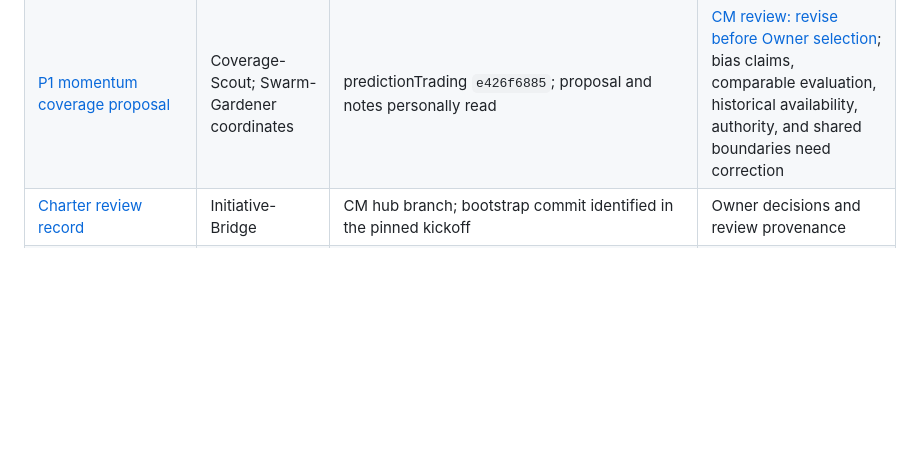
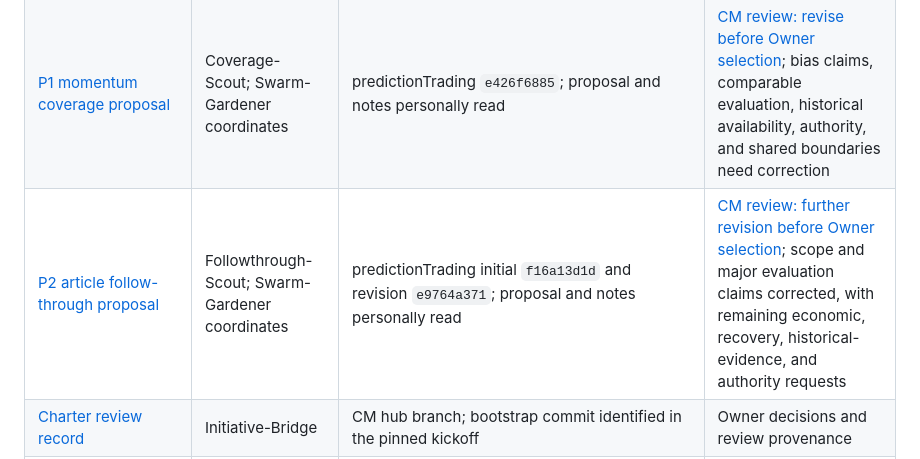
Before and after one commit to Bigbadboybob/claude-manager, a Markdown page: cm-initiative/shared/README.md, the part around the change. Rendered like a GitHub page; blank space fills up the shorter version.

Commit message:
Review revised article follow-through proposal

```diff
--- a/cm-initiative/shared/README.md
+++ b/cm-initiative/shared/README.md
@@ -21,6 +21,7 @@ and [project map](../PROJECTS.md) for current goals, scope, and onboarding.
 | [Proposal task roster](https://github.com/Bigbadboybob/predictionTrading/blob/a83f8ddc3/agent_docs/swarm-focused-design/LANES.md) | Swarm-Gardener | predictionTrading `a83f8ddc3` snapshot; live roster on its hub branch | Exact tasks, sessions, owned paths, worktree modes, collaboration pairs, and launch groups |
 | [P6 source delivery reliability proposal](https://github.com/Bigbadboybob/predictionTrading/blob/0cf7013da/prediction/ingest/docs/swarm-source-reliability/PROPOSAL.md) | P6-Source-Scout; Swarm-Gardener coordinates | predictionTrading `0cf7013da`; proposal and notes personally read | [CM review: revise before Owner selection](../reviews/2026-09-10-p6-source-reliability-review.md); useful recovery metric, release matching, authority, evidence, and shared boundaries need correction |
 | [P1 momentum coverage proposal](https://github.com/Bigbadboybob/predictionTrading/blob/e426f6885/applications/scraperGeneration/docs/swarm-coverage/PROPOSAL.md) | Coverage-Scout; Swarm-Gardener coordinates | predictionTrading `e426f6885`; proposal and notes personally read | [CM review: revise before Owner selection](../reviews/2026-09-10-p1-momentum-coverage-review.md); bias claims, comparable evaluation, historical availability, authority, and shared boundaries need correction |
+| [P2 article follow-through proposal](https://github.com/Bigbadboybob/predictionTrading/blob/e9764a371/prediction/application/alphamodels/docs/swarm-follow-through/PROPOSAL.md) | Followthrough-Scout; Swarm-Gardener coordinates | predictionTrading initial `f16a13d1d` and revision `e9764a371`; proposal and notes personally read | [CM review: further revision before Owner selection](../reviews/2026-09-10-p2-article-follow-through-review.md); scope and major evaluation claims corrected, with remaining economic, recovery, historical-evidence, and authority requests |
 | [Charter review record](../reviews/2026-09-10-charter-review.md) | Initiative-Bridge | CM hub branch; bootstrap commit identified in the pinned kickoff | Owner decisions and review provenance |
 | [predictionTrading onboarding](https://github.com/Bigbadboybob/predictionTrading/blob/ae3724a69/agent_docs/swarm-focused-design-onboarding.md) | Swarm-Gardener | predictionTrading, commit `ae3724a69` | Verified local entry point to the shared docs, project instructions, and channels |
 | [predictionTrading contribution and candidate register](https://github.com/Bigbadboybob/predictionTrading/blob/acfd6f8ce/agent_docs/swarm-focused-design-charter-review-2026-09-10.md) | Swarm-Gardener | predictionTrading, commit `acfd6f8ce` | Reviewed input and later candidate ideas; canonical goal is the approved shared charter |
```
Also changed, not shown: cm-initiative/PLAN.md (+7 -1 lines), cm-initiative/reviews/2026-09-10-p2-article-follow-through-review.md (added, +120 -0 lines).
